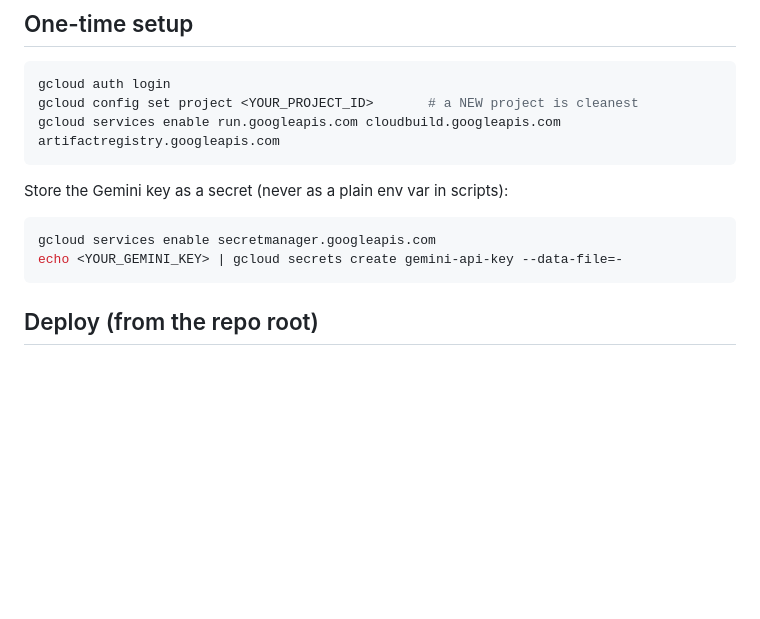
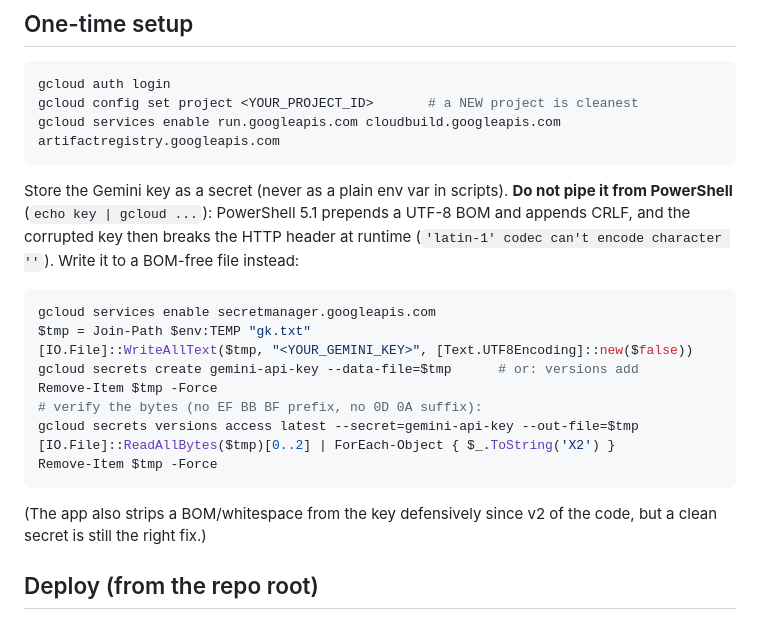
Before and after one commit to LuisGaitan/PISA_Explorer, a Markdown page: DEPLOY.md, the part around the change. Rendered like a GitHub page; blank space fills up the shorter version.

Commit message:
DEPLOY.md: create the Gemini secret from a BOM-free file, never a pipe
PowerShell 5.1 piping adds a UTF-8 BOM and CRLF to the secret bytes,
which corrupted the API key header in the first live revision.

Co-Authored-By: Claude Fable 5.1 <noreply@anthropic.com>

````diff
--- a/DEPLOY.md
+++ b/DEPLOY.md
@@ -12,12 +12,26 @@ gcloud config set project <YOUR_PROJECT_ID>       # a NEW project is cleanest
 gcloud services enable run.googleapis.com cloudbuild.googleapis.com artifactregistry.googleapis.com
 ```
 
-Store the Gemini key as a secret (never as a plain env var in scripts):
+Store the Gemini key as a secret (never as a plain env var in scripts).
+**Do not pipe it from PowerShell** (`echo key | gcloud ...`): PowerShell 5.1
+prepends a UTF-8 BOM and appends CRLF, and the corrupted key then breaks the
+HTTP header at runtime (`'latin-1' codec can't encode character '﻿'`).
+Write it to a BOM-free file instead:
 
 ```powershell
 gcloud services enable secretmanager.googleapis.com
-echo <YOUR_GEMINI_KEY> | gcloud secrets create gemini-api-key --data-file=-
+$tmp = Join-Path $env:TEMP "gk.txt"
+[IO.File]::WriteAllText($tmp, "<YOUR_GEMINI_KEY>", [Text.UTF8Encoding]::new($false))
+gcloud secrets create gemini-api-key --data-file=$tmp      # or: versions add
+Remove-Item $tmp -Force
+# verify the bytes (no EF BB BF prefix, no 0D 0A suffix):
+gcloud secrets versions access latest --secret=gemini-api-key --out-file=$tmp
+[IO.File]::ReadAllBytes($tmp)[0..2] | ForEach-Object { $_.ToString('X2') }
+Remove-Item $tmp -Force
 ```
+
+(The app also strips a BOM/whitespace from the key defensively since v2 of
+the code, but a clean secret is still the right fix.)
 
 ## Deploy (from the repo root)
 
````
